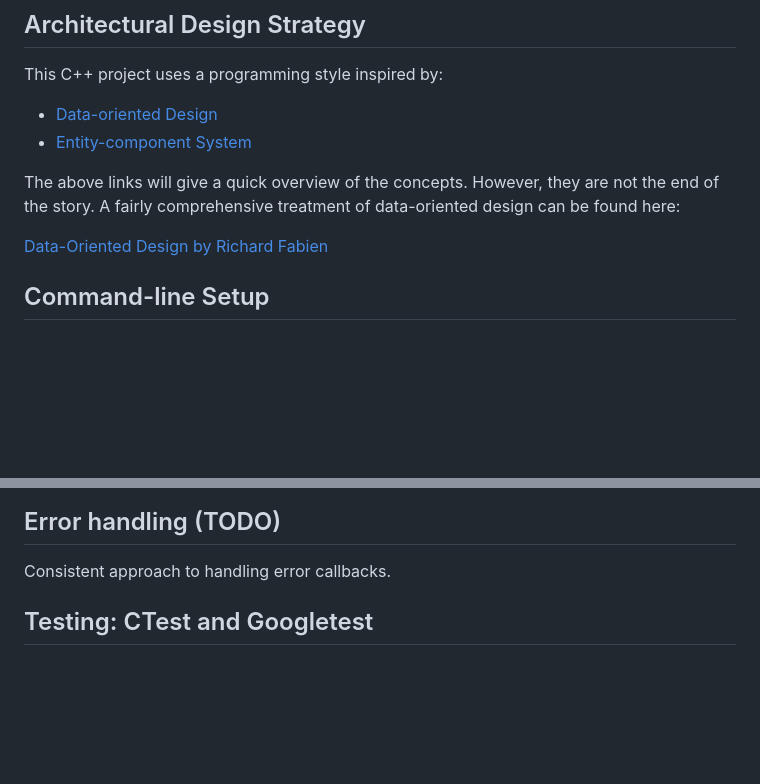
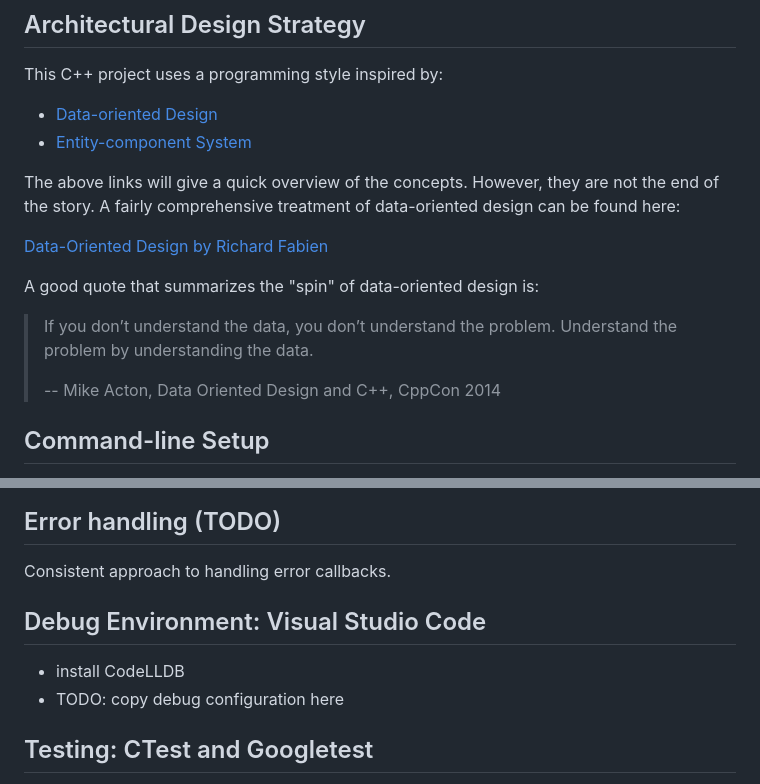
Before and after one commit to bigladder/erin, a Markdown page: README.md, 2 parts joined by grey strips. GitHub-like rendering; blank space fills up the shorter version.

Commit message:
Add info on data-oriented design

```diff
--- a/README.md
+++ b/README.md
@@ -39,6 +39,12 @@ A fairly comprehensive treatment of data-oriented design can be found here:
 
 [Data-Oriented Design by Richard Fabien](https://www.amazon.com/dp/1916478700)
 
+A good quote that summarizes the "spin" of data-oriented design is:
+
+> If you don’t understand the data, you don’t understand the problem.
+> Understand the problem by understanding the data.
+>
+> -- Mike Acton, Data Oriented Design and C++, CppCon 2014
 
 ## Command-line Setup
 
@@ -100,6 +106,11 @@ Where possible, dependencies are added using git submodules. In a few exceptiona
 ## Error handling (TODO)
 
 Consistent approach to handling error callbacks.
+
+## Debug Environment: Visual Studio Code
+
+- install CodeLLDB
+- TODO: copy debug configuration here
 
 ## Testing: CTest and Googletest
 
```
